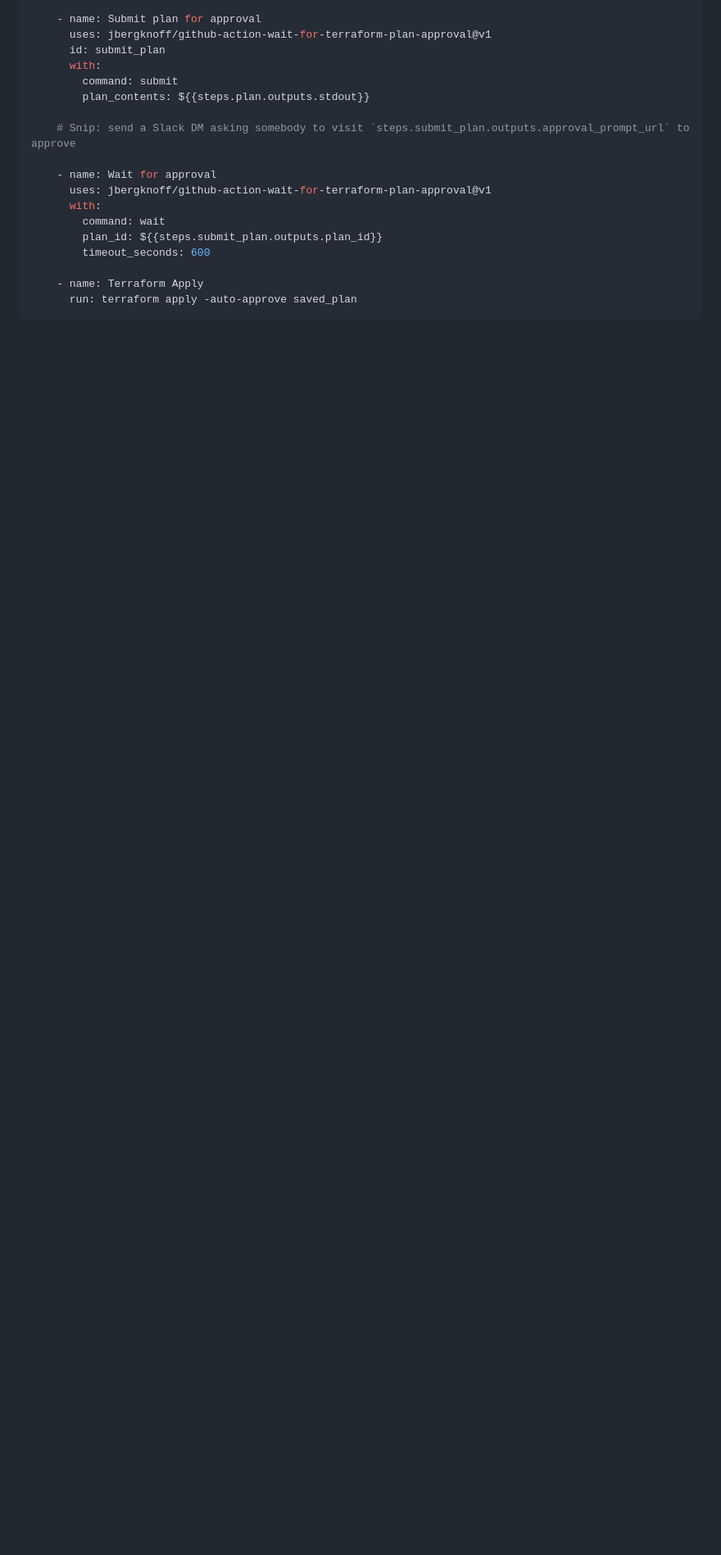
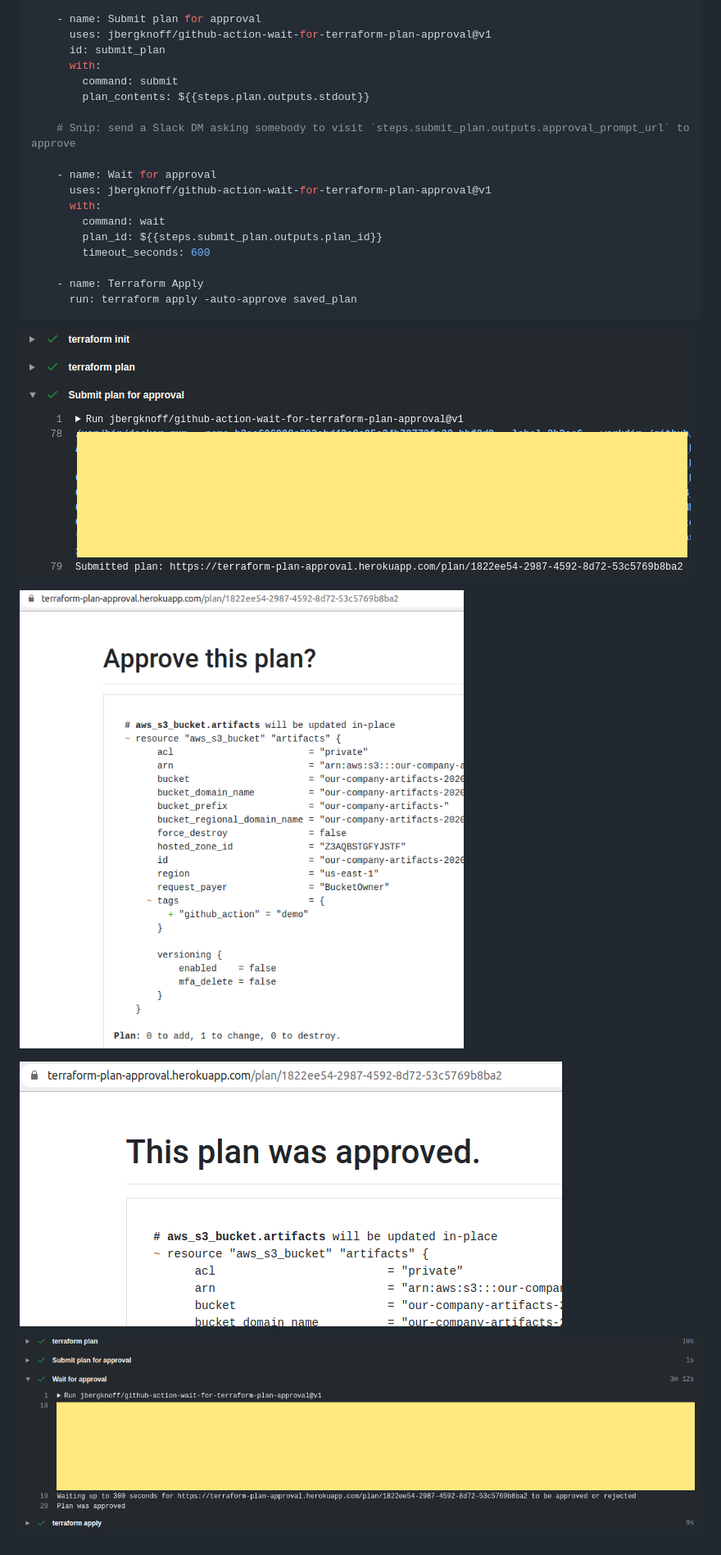
Before and after one commit to jbergknoff/github-action-wait-for-terraform-plan-approval, a Markdown page: README.md, the part around the change. Shown at 82% size. Drawn GitHub-style; pictures changed too: image/apply.png (added), image/approval.png (added), image/approved.png (added); blank space fills up the shorter version.

Commit message:
Add README images

````diff
--- a/README.md
+++ b/README.md
@@ -123,3 +123,11 @@ jobs:
     - name: Terraform Apply
       run: terraform apply -auto-approve saved_plan
 ```
+
+![Submitting to the service](/image/submit.png)
+
+![Reviewing the plan](/image/approval.png)
+
+![Approved the plan](/image/approved.png)
+
+![Move on to apply](/image/apply.png)
````
